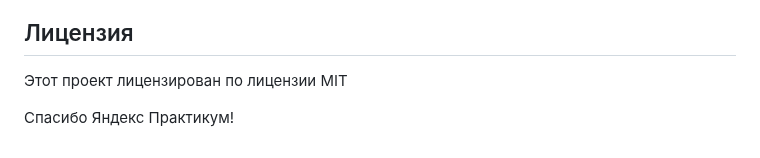
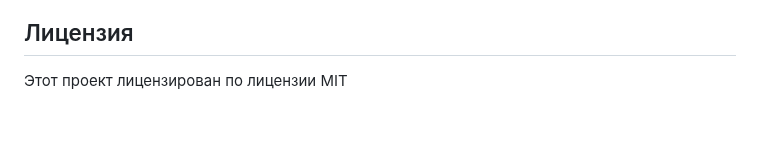
Before and after one commit to DKMFzF/film-mvc, a Markdown page: README.md, the part around the change. Rendered like a GitHub page; blank space fills up the shorter version.

```diff
--- a/README.md
+++ b/README.md
@@ -75,5 +75,3 @@ yarn build
 ## Лицензия
 
 Этот проект лицензирован по лицензии MIT
-
-Спасибо Яндекс Практикум!
```
